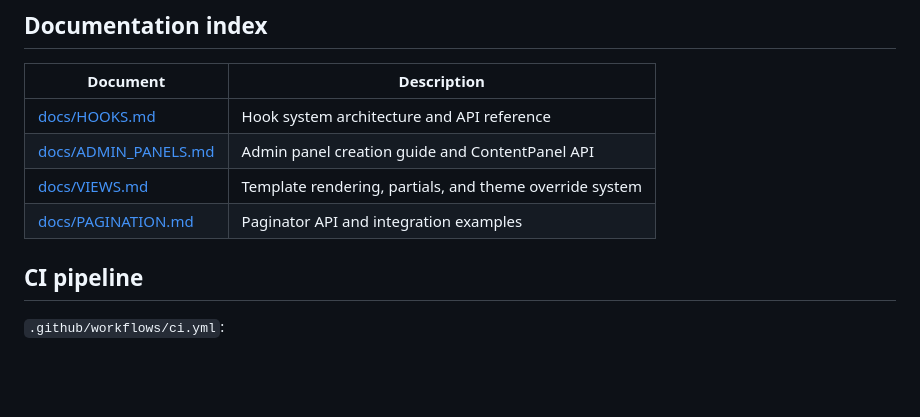
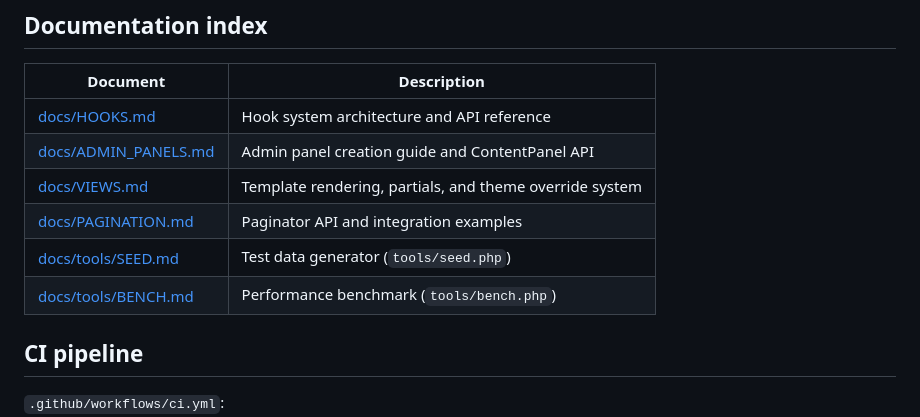
Before and after one commit to belomaxorka/mantra, a Markdown page: CLAUDE.md, the part around the change. GitHub-like rendering; blank space fills up the shorter version.

```diff
--- a/CLAUDE.md
+++ b/CLAUDE.md
@@ -557,6 +557,8 @@ $this->hook('permissions.register', function($registry) {
 | [docs/ADMIN_PANELS.md](docs/ADMIN_PANELS.md) | Admin panel creation guide and ContentPanel API |
 | [docs/VIEWS.md](docs/VIEWS.md) | Template rendering, partials, and theme override system |
 | [docs/PAGINATION.md](docs/PAGINATION.md) | Paginator API and integration examples |
+| [docs/tools/SEED.md](docs/tools/SEED.md) | Test data generator (`tools/seed.php`) |
+| [docs/tools/BENCH.md](docs/tools/BENCH.md) | Performance benchmark (`tools/bench.php`) |
 
 ## CI pipeline
 
```
Also changed, not shown: docs/tools/BENCH.md (added, +169 -0 lines), docs/tools/SEED.md (added, +88 -0 lines).
